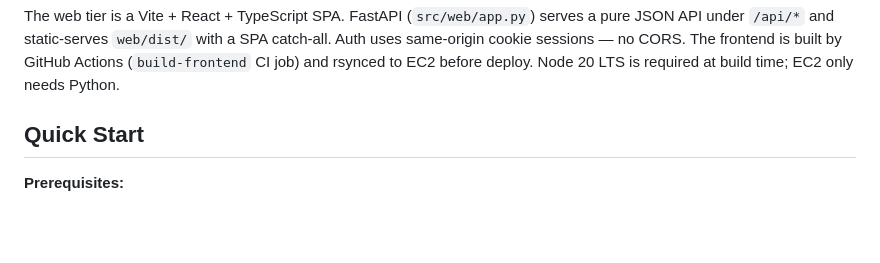
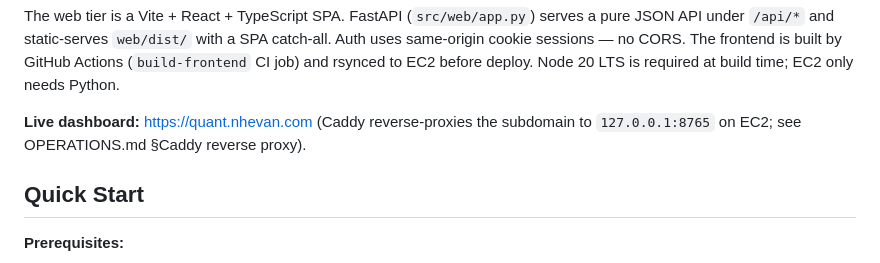
Before and after one commit to nhevan/ticker-tide, a Markdown page: README.md, the part around the change. Rendered like a GitHub page; blank space fills up the shorter version.

````diff
--- a/README.md
+++ b/README.md
@@ -33,6 +33,8 @@ config/tickers.json
 ```
 
 The web tier is a Vite + React + TypeScript SPA. FastAPI (`src/web/app.py`) serves a pure JSON API under `/api/*` and static-serves `web/dist/` with a SPA catch-all. Auth uses same-origin cookie sessions — no CORS. The frontend is built by GitHub Actions (`build-frontend` CI job) and rsynced to EC2 before deploy. Node 20 LTS is required at build time; EC2 only needs Python.
+
+**Live dashboard:** https://quant.nhevan.com (Caddy reverse-proxies the subdomain to `127.0.0.1:8765` on EC2; see OPERATIONS.md §Caddy reverse proxy).
 
 ## Quick Start
 
````
Also changed, not shown: OPERATIONS.md (+23 -2 lines), hot.md (+1 -1 lines).
